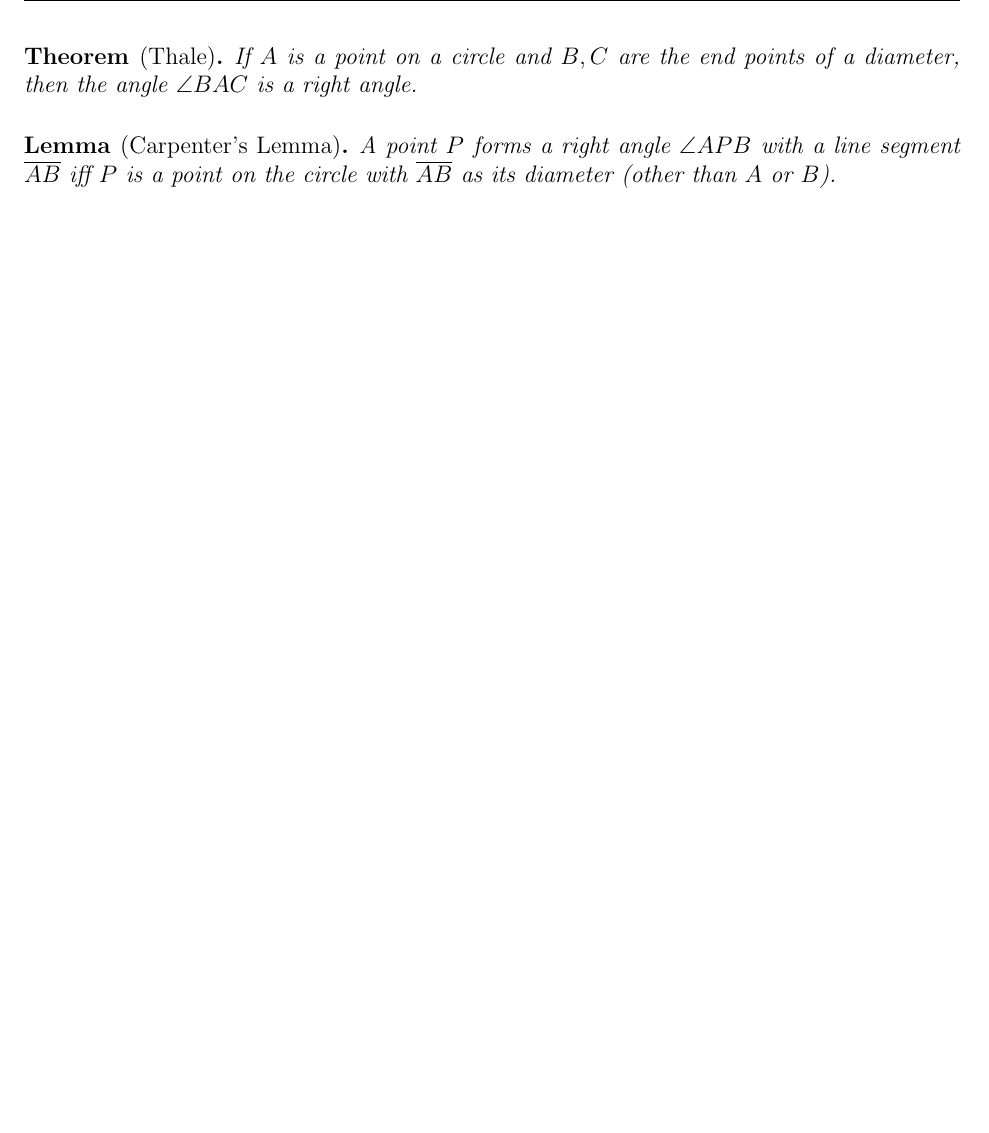
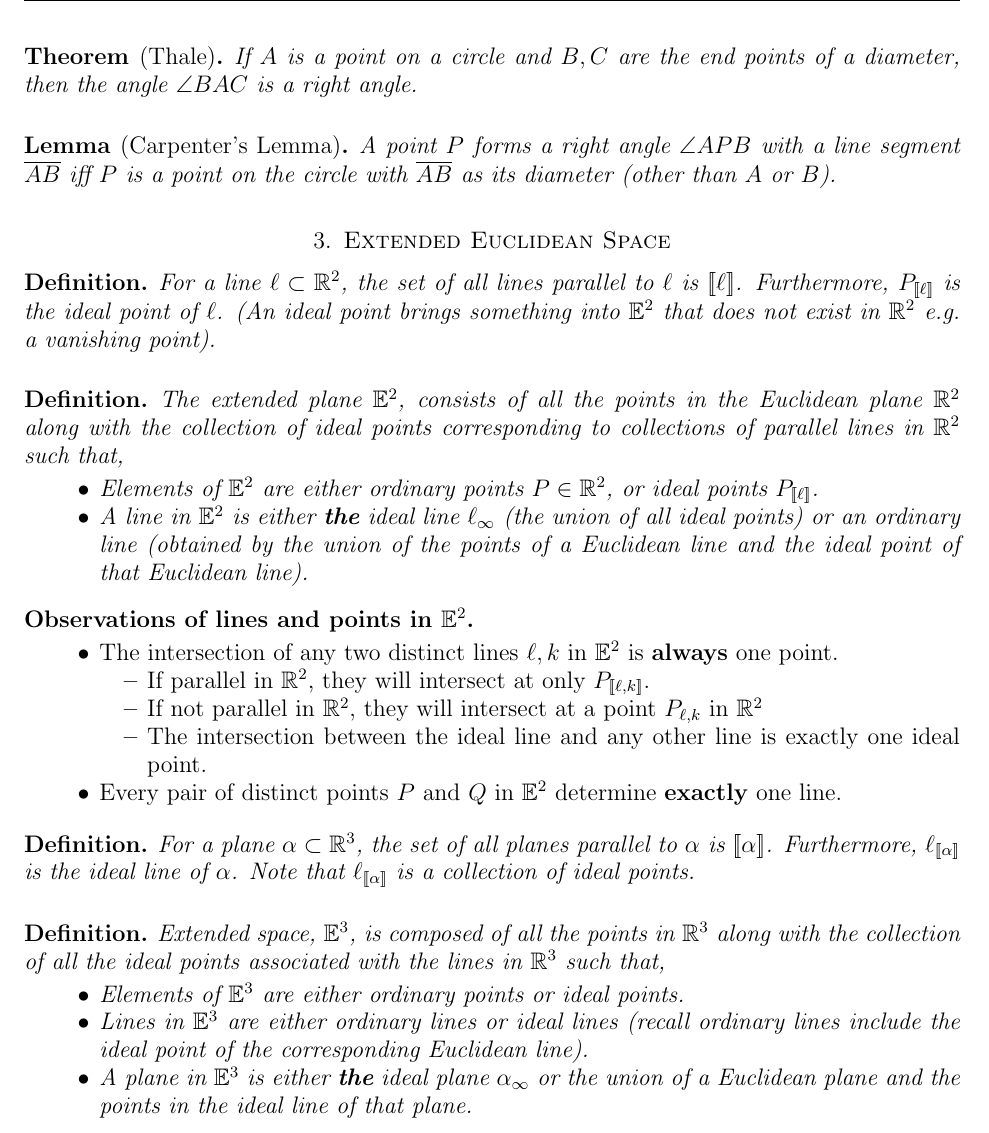
Before and after one commit to SupposeNot/Geometry2020, a LaTeX paper (Summary of Geometry.tex): part of page 4 of 4, cut so that both start at the same text, the shorter picture padded with empty space. Compiled offline with pdfLaTeX.

Commit message:
Added Extended Euclidean Space

```diff
--- a/Summary of Geometry.tex
+++ b/Summary of Geometry.tex
@@ -214,4 +214,49 @@ then the lines $AD, BE,$ and $FC$ are concurrent.
 \begin{lemma}[Carpenter's Lemma] A point $P$ forms a right angle $\angle APB$ with a line segment $\ol{AB}$ iff $P$ is a point on the circle with $\ol{AB}$ as its diameter (other than $A$ or $B$).\end{lemma}
 \smallskip
 
+\section{Extended Euclidean Space}
+
+\begin{definition}
+For a line $\ell \subset \RR^2$, the set of all lines parallel to $\ell$ is $[\! [\ell]\!]$. Furthermore,  $P_{[\![\ell]\!]}$ is the ideal point of $\ell$. (An ideal point brings something into $\EE^2$ that does not exist in $\RR^2$ e.g. a vanishing point).
+\end{definition}
+\smallskip
+
+\begin{definition}
+The extended plane $\EE^2$, consists of all the points in the Euclidean plane $\RR^2$ along with the collection of ideal points corresponding to collections of parallel lines in $\RR^2$ such that,
+\begin{itemize}
+\item Elements of $\EE^2$ are either ordinary points $P\in \RR^2$, or ideal points $P_{[\![\ell]\!]}$.
+\item A line in $\EE^2$ is either \textbf{the} ideal line $\ell_{\infty}$ (the union of all ideal points) or an ordinary line (obtained by the union of the points of a Euclidean line and the ideal point of that Euclidean line).
+\end{itemize}
+\end{definition}
+\smallskip
+
+\noindent\textbf{Observations of lines and points in $\EE^2$.}
+
+\begin{itemize}
+\item The intersection of any two distinct lines $\ell,k$ in $\EE^2$ is \textbf{always} one point.
+\begin{itemize}
+\item If parallel in $\RR^2$, they will intersect at only $P_{[\![\ell,k]\!]}$.
+\item If not parallel in $\RR^2$, they will intersect at a point $P_{\ell,k}$ in $\RR^2$
+\item The intersection between the ideal line and any other line is exactly one ideal point.
+\end{itemize}
+ \item Every pair of distinct points $P$ and $Q$ in $\EE^2$ determine \textbf{exactly} one line.
+ \end{itemize}
+\smallskip
+
+\begin{definition}
+For a plane $\alpha \subset \RR^3$, the set of all planes parallel to $\alpha$ is $[\! [\alpha]\!]$. Furthermore,  $\ell_{[\![\alpha]\!]}$ is the ideal line of $\alpha$. Note that $\ell_{[\![\alpha]\!]}$ is a collection of ideal points.
+\end{definition}
+\smallskip
+
+\begin{definition}
+Extended space, $\EE^3$, is composed of all the points in $\RR^3$ along with the collection of all the ideal points associated with the lines in $\RR^3$ such that,
+\begin{itemize}
+\item Elements of $\EE^3$ are either ordinary points or ideal points.
+\item Lines in $\EE^3$ are either ordinary lines or ideal lines (recall ordinary lines include the ideal point of the corresponding Euclidean line).
+\item A plane in $\EE^3$ is either \textbf{the} ideal plane $\alpha_{\infty}$ or the union of a Euclidean plane and the points in the ideal line of that plane.
+\end{itemize}
+\end{definition}
+
+
+
 \end{document}
```
